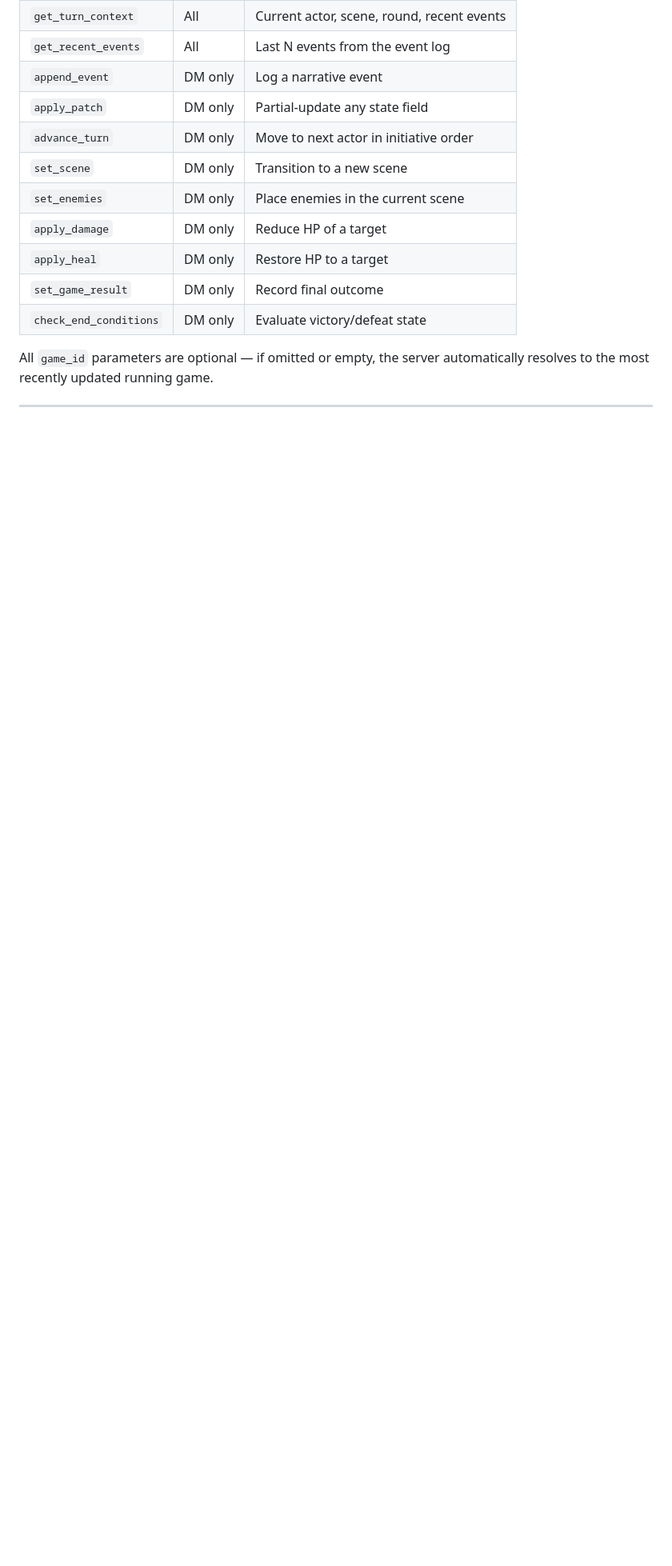
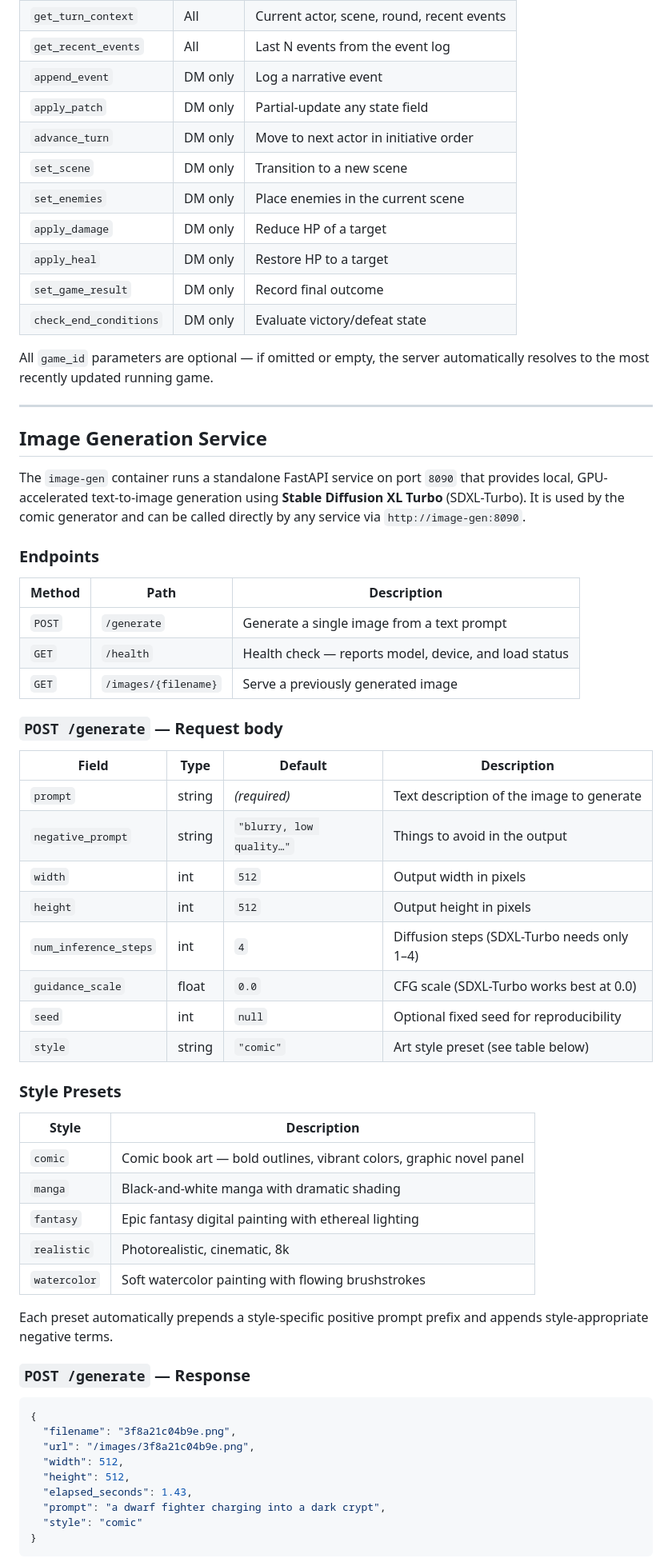
Before and after one commit to moushegh/daid, a Markdown page: README.md, the part around the change printed below. Shown: that part at 80% size. GitHub-like rendering; blank space fills up the shorter version.

Commit message:
image gen doc updated

````diff
--- a/README.md
+++ b/README.md
@@ -123,3 +132,57 @@ All tool servers run as stdio subprocesses inside the `ai-web` container. They a
 | `check_end_conditions` | DM only | Evaluate victory/defeat state |
 
 All `game_id` parameters are optional — if omitted or empty, the server automatically resolves to the most recently updated running game.
+
+---
+
+## Image Generation Service
+
+The `image-gen` container runs a standalone FastAPI service on port `8090` that provides local, GPU-accelerated text-to-image generation using **Stable Diffusion XL Turbo** (SDXL-Turbo). It is used by the comic generator and can be called directly by any service via `http://image-gen:8090`.
+
+### Endpoints
+
+| Method | Path | Description |
+|---|---|---|
+| `POST` | `/generate` | Generate a single image from a text prompt |
+| `GET` | `/health` | Health check — reports model, device, and load status |
+| `GET` | `/images/{filename}` | Serve a previously generated image |
+
+### `POST /generate` — Request body
+
+| Field | Type | Default | Description |
+|---|---|---|---|
+| `prompt` | string | _(required)_ | Text description of the image to generate |
+| `negative_prompt` | string | `"blurry, low quality…"` | Things to avoid in the output |
+| `width` | int | `512` | Output width in pixels |
+| `height` | int | `512` | Output height in pixels |
+| `num_inference_steps` | int | `4` | Diffusion steps (SDXL-Turbo needs only 1–4) |
+| `guidance_scale` | float | `0.0` | CFG scale (SDXL-Turbo works best at 0.0) |
+| `seed` | int | `null` | Optional fixed seed for reproducibility |
+| `style` | string | `"comic"` | Art style preset (see table below) |
+
+### Style Presets
+
+| Style | Description |
+|---|---|
+| `comic` | Comic book art — bold outlines, vibrant colors, graphic novel panel |
+| `manga` | Black-and-white manga with dramatic shading |
+| `fantasy` | Epic fantasy digital painting with ethereal lighting |
+| `realistic` | Photorealistic, cinematic, 8k |
+| `watercolor` | Soft watercolor painting with flowing brushstrokes |
+
+Each preset automatically prepends a style-specific positive prompt prefix and appends style-appropriate negative terms.
+
+### `POST /generate` — Response
+
+```json
+{
+  "filename": "3f8a21c04b9e.png",
+  "url": "/images/3f8a21c04b9e.png",
+  "width": 512,
+  "height": 512,
+  "elapsed_seconds": 1.43,
+  "prompt": "a dwarf fighter charging into a dark crypt",
+  "style": "comic"
+}
+```
+
````
Also changed, not shown: other parts of README.md (+27 -1 lines), images/e3aeb782cc29.png (added).
